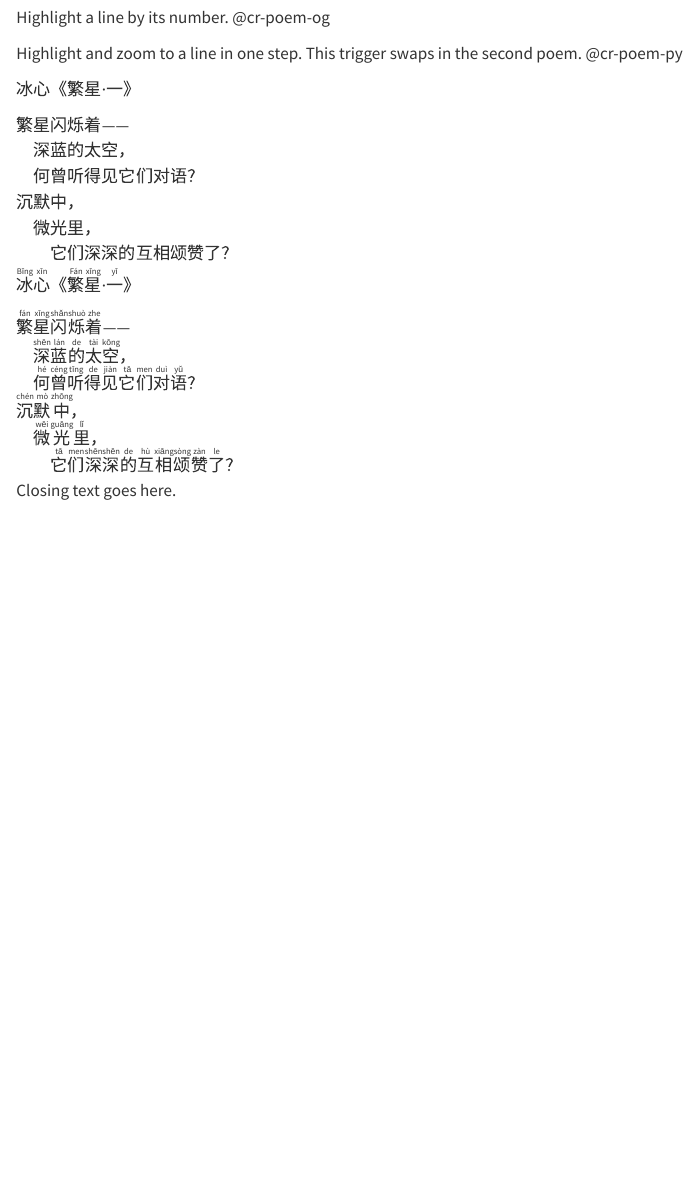
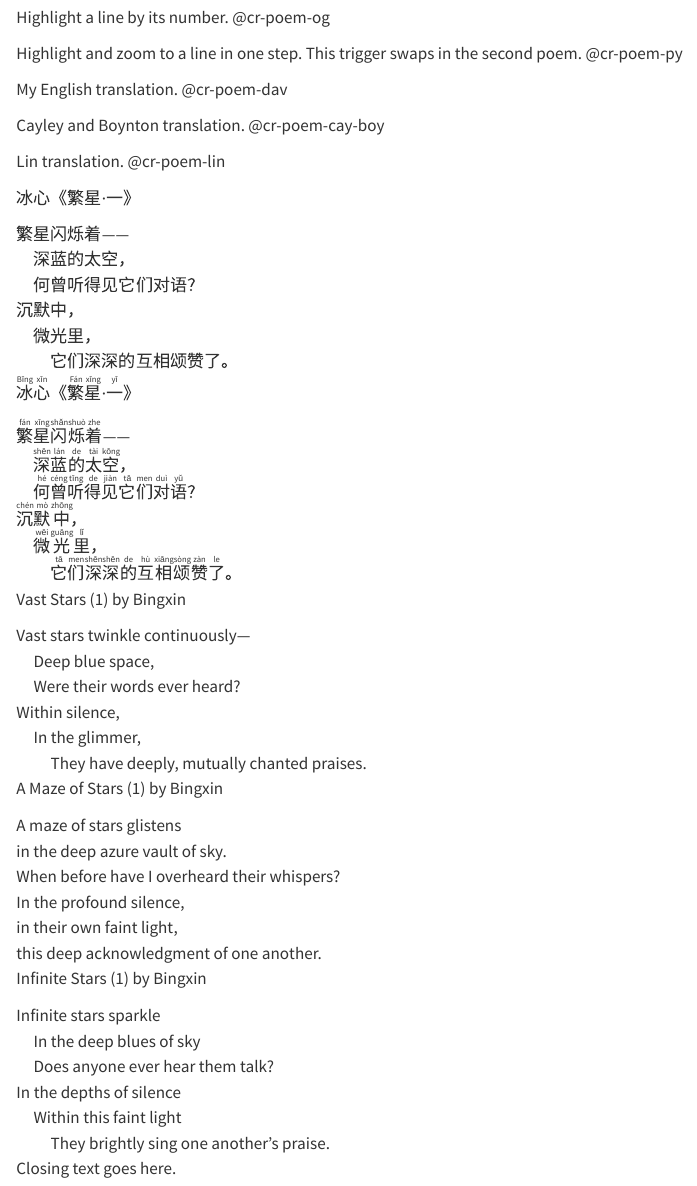
Before and after one commit to averysdavis/scrollytelling, a Quarto document (stars/index.qmd): the page in a window 1100 px wide, from 200 px down. Rendered offline with R 4.5, knitr and Pandoc in place of Quarto, with nearby package versions; drawn as R Markdown's standard HTML page in place of the format the file asks for.

Commit message:
eng translations

```diff
--- a/stars/index.qmd
+++ b/stars/index.qmd
@@ -37,6 +37,12 @@ Highlight a line by its number. [@cr-poem-og]{highlight="2"}
 
 Highlight and zoom to a line in one step. This trigger swaps in the second poem. [@cr-poem-py]{hlz="3"}
 
+My English translation. @cr-poem-dav
+
+Cayley and Boynton translation. @cr-poem-cay-boy
+
+Lin translation. @cr-poem-lin
+
 :::{#cr-poem-og lang="zh-CN"}
 <!-- Outside the line block, so highlight line numbers still count from the poem -->
 冰心《繁星[·]{.interpunct}一》
@@ -46,7 +52,7 @@ Highlight and zoom to a line in one step. This trigger swaps in the second poem.
 | 　何曾听得见它们对语？
 | 沉默中，
 | 　微光里，
-| 　　它们深深的互相颂赞了？
+| 　　它们深深的互相颂赞了。
 :::
 
 :::{#cr-poem-py lang="zh-CN"}
@@ -58,7 +64,43 @@ Highlight and zoom to a line in one step. This trigger swaps in the second poem.
 | 　<ruby>何<rt>hé</rt></ruby><ruby>曾<rt>céng</rt></ruby><ruby>听<rt>tīng</rt></ruby><ruby>得<rt>de</rt></ruby><ruby>见<rt>jiàn</rt></ruby><ruby>它<rt>tā</rt></ruby><ruby>们<rt>men</rt></ruby><ruby>对<rt>duì</rt></ruby><ruby>语<rt>yǔ</rt></ruby>？
 | <ruby>沉<rt>chén</rt></ruby><ruby>默<rt>mò</rt></ruby><ruby>中<rt>zhōng</rt></ruby>，
 | 　<ruby>微<rt>wēi</rt></ruby><ruby>光<rt>guāng</rt></ruby><ruby>里<rt>lǐ</rt></ruby>，
-| 　　<ruby>它<rt>tā</rt></ruby><ruby>们<rt>men</rt></ruby><ruby>深<rt>shēn</rt></ruby><ruby>深<rt>shēn</rt></ruby><ruby>的<rt>de</rt></ruby><ruby>互<rt>hù</rt></ruby><ruby>相<rt>xiāng</rt></ruby><ruby>颂<rt>sòng</rt></ruby><ruby>赞<rt>zàn</rt></ruby><ruby>了<rt>le</rt></ruby>？
+| 　　<ruby>它<rt>tā</rt></ruby><ruby>们<rt>men</rt></ruby><ruby>深<rt>shēn</rt></ruby><ruby>深<rt>shēn</rt></ruby><ruby>的<rt>de</rt></ruby><ruby>互<rt>hù</rt></ruby><ruby>相<rt>xiāng</rt></ruby><ruby>颂<rt>sòng</rt></ruby><ruby>赞<rt>zàn</rt></ruby><ruby>了<rt>le</rt></ruby>。
+:::
+
+:::{#cr-poem-dav  lang="en"}
+<!-- Outside the line block, so highlight line numbers still count from the poem -->
+Vast Stars (1) by Bingxin
+
+| Vast stars twinkle continuously—
+| 　Deep blue space,
+| 　Were their words ever heard?
+| Within silence,
+| 　In the glimmer,
+| 　　They have deeply, mutually chanted praises.
+:::
+
+:::{#cr-poem-cay-boy  lang="en"}
+<!-- Outside the line block, so highlight line numbers still count from the poem -->
+A Maze of Stars (1) by Bingxin
+
+| A maze of stars glistens
+| in the deep azure vault of sky.
+| When before have I overheard their whispers?
+| In the profound silence,
+| in their own faint light,
+| this deep acknowledgment of one another.
+:::
+
+:::{#cr-poem-lin  lang="en"}
+<!-- Outside the line block, so highlight line numbers still count from the poem -->
+Infinite Stars (1) by Bingxin
+
+| Infinite stars sparkle
+| 　In the deep blues of sky
+| 　Does anyone ever hear them talk?
+| In the depths of silence
+| 　Within this faint light
+| 　　They brightly sing one another's praise.
 :::
 
 :::
```
Also changed, not shown: 2 other files.
